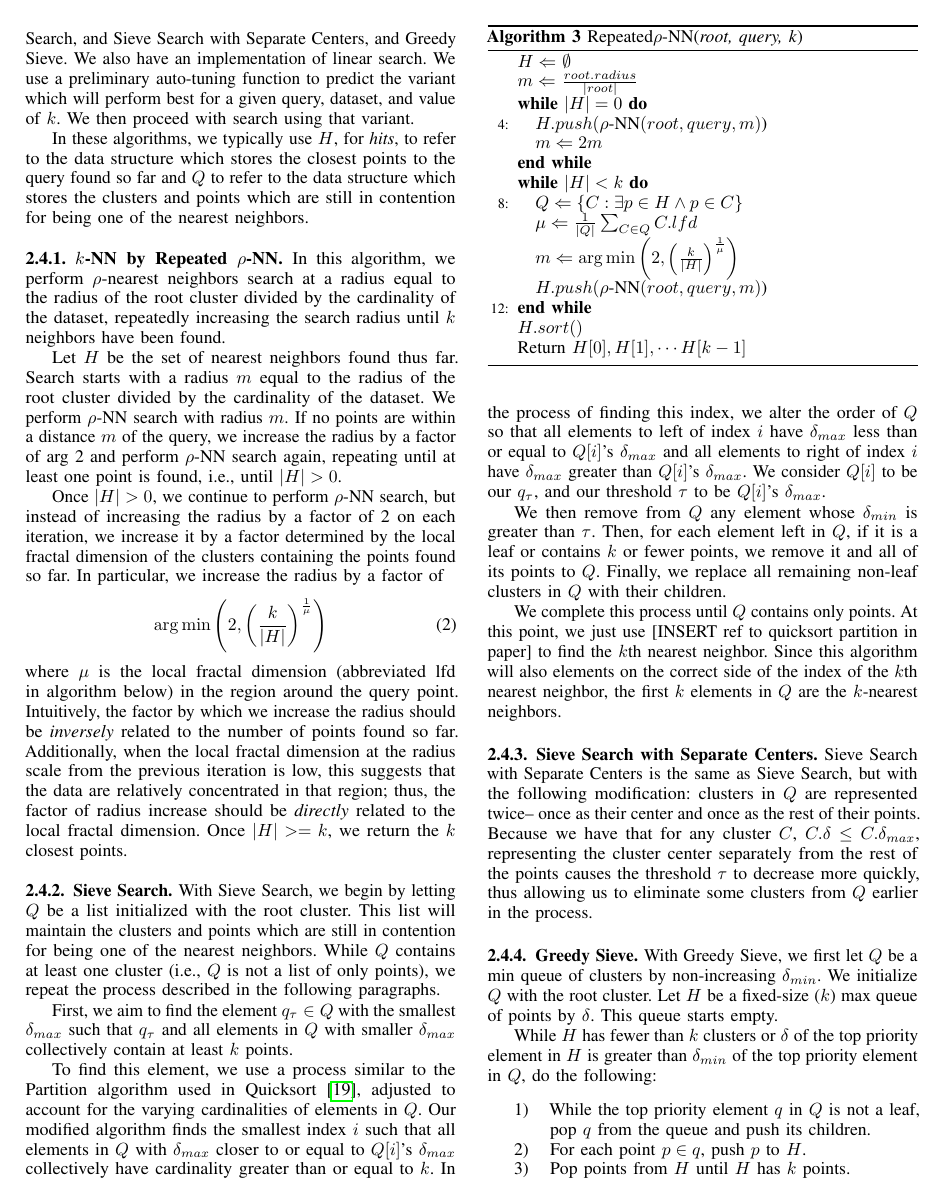
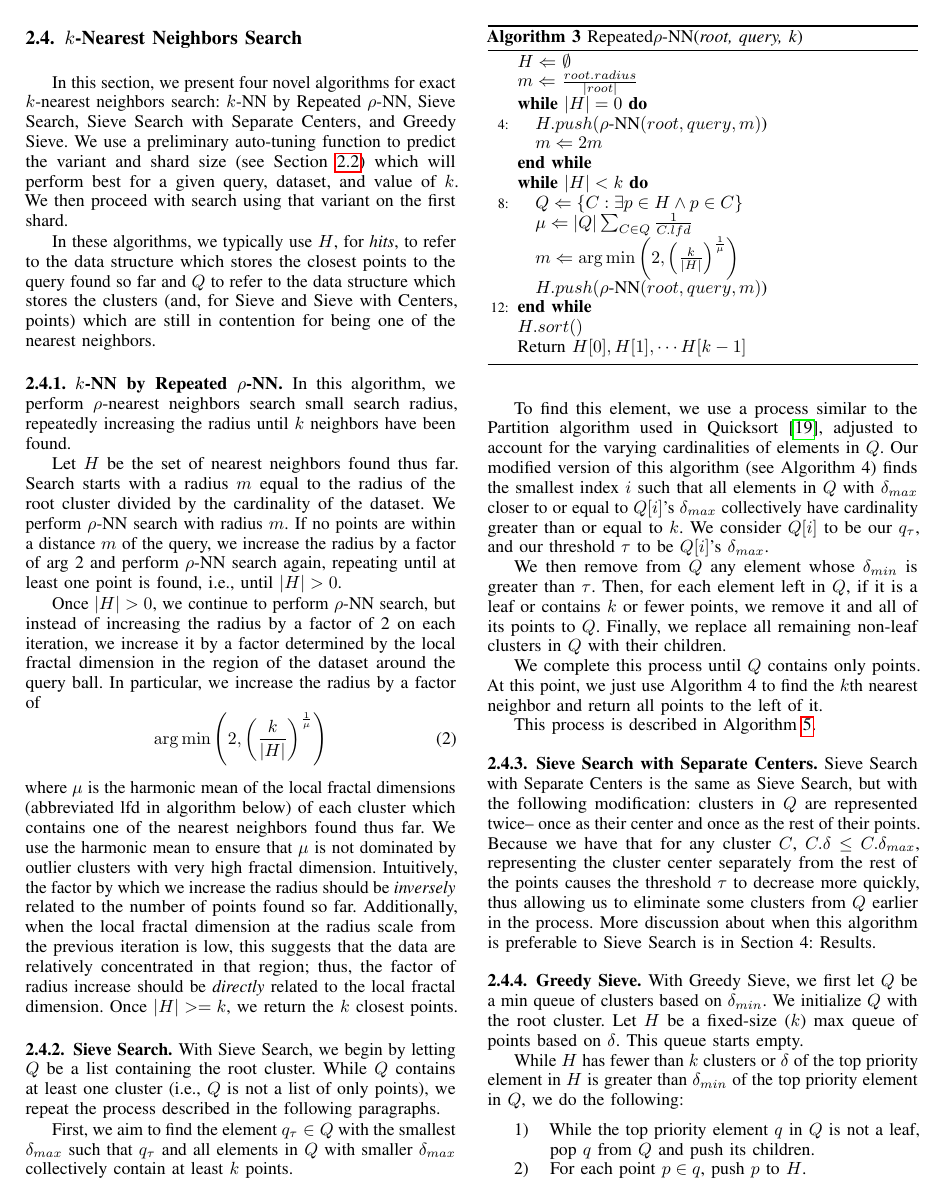
Before and after one commit to URI-ABD/cakes-paper, a LaTeX paper (paper.tex, which reads sections/2-methods.tex): page 5 of 8. Compiled offline with pdfLaTeX.

Commit message:
more clarity changes

```diff
--- a/sections/2-methods.tex
+++ b/sections/2-methods.tex
@@ -258,21 +259,20 @@ The asymptotic complexity of $\rho$-nearest neighbors is the same as in ~\cite{i
 \subsection{\texorpdfstring{$k$}{k}-Nearest Neighbors Search}
 \label{subsec:methods:knn-search}
 
-In this section, we present four novel algorithms for $k$-nearest neighbors search: $k$-NN by Repeated $\rho$-NN, Sieve Search, and Sieve Search with Separate Centers,
-and  Greedy Sieve.
-We also have an implementation of linear search. We use a preliminary auto-tuning function to predict the variant which will perform
-best for a given query, dataset, and value of $k$. We then proceed with search using that variant.
+In this section, we present four novel algorithms for exact $k$-nearest neighbors search: $k$-NN by Repeated $\rho$-NN, Sieve Search, Sieve Search with Separate Centers,
+and Greedy Sieve.
+We use a preliminary auto-tuning function to predict the variant and shard size (see Section~\ref{subsec:methods:index-building}) which will perform
+best for a given query, dataset, and value of $k$. We then proceed with search using that variant on the first shard.
 
 In these algorithms, we typically use $H$, for \emph{hits}, to refer to the data structure which stores the closest points to the query found so far and
-$Q$ to refer to the data structure which stores the clusters and points which are still in contention for being one of the nearest neighbors.
+$Q$ to refer to the data structure which stores the clusters (and, for Sieve and Sieve with Centers, points) which are still in contention for being one of the nearest neighbors.
 
 
 \subsubsection{$k$-NN by Repeated $\rho$-NN}
 \label{subsubsec:methods:knn-search:repeated-rnn}
 
 
-In this algorithm, we perform $\rho$-nearest neighbors search at a radius equal to the radius of the root cluster divided by
-the cardinality of the dataset, repeatedly increasing the search radius until $k$ neighbors
+In this algorithm, we perform $\rho$-nearest neighbors search small search radius, repeatedly increasing the radius until $k$ neighbors
 have been found.
 
 Let $H$ be the set of nearest neighbors found thus far.
@@ -285,10 +285,13 @@ until $|H| > 0$.
 
 Once $|H| > 0$, we continue to perform $\rho$-NN search, but instead of
 increasing the radius by a factor of 2 on each iteration, we increase it by a factor determined
-by the local fractal dimension of the clusters containing the points found so far. In particular,
+by the local fractal dimension in the region of the dataset around the query ball.
+In particular,
 we increase the radius by a factor of
 \begin{equation} \argmin \left(2, \left({\frac{k}{|H|}}\right)^{\frac{1}{\mu}}\right) \label{2} \end{equation}
-where $\mu$ is the local fractal dimension (abbreviated lfd in algorithm below) in the region around the query point.
+where $\mu$ is the harmonic mean of the local fractal dimensions (abbreviated lfd in algorithm below) of
+each cluster which contains one of the nearest neighbors found thus far. We use the harmonic mean to
+ensure that $\mu$ is not dominated by outlier clusters with very high fractal dimension.
 Intuitively, the factor by which we increase the radius should be \emph{inversely} related to the number of points found so far.
 Additionally, when the local fractal dimension at the radius scale from the previous iteration is low, this suggests that the data
 are relatively concentrated in that region; thus, the factor of radius increase should be \emph{directly} related to the
@@ -318,8 +321,7 @@ local fractal dimension. Once $|H| >= k$, we return the $k$ closest points.
 
 \subsubsection{Sieve Search}
 \label{subsubsec:methods:knn-search:sieve}
-With Sieve Search, we begin by letting $Q$ be a list initialized with the root cluster. This list will maintain the
-clusters and points which are still in contention for being one of the nearest neighbors.
+With Sieve Search, we begin by letting $Q$ be a list containing the root cluster.
 While $Q$ contains at least one cluster (i.e., $Q$ is not a list of only points), we repeat the process described in
 the following paragraphs.
 
@@ -328,11 +330,10 @@ we aim to find the element $q_{\tau} \in Q$ with the smallest $\delta_{max}$ suc
 $q_{\tau}$ and all elements in $Q$ with smaller $\delta_{max}$ collectively contain at least $k$ points.
 
 To find this element,
-we use a process similar to the Partition algorithm used in Quicksort~\cite{10.1093/comjnl/5.1.10}, adjusted to account for the varying cardinalities of elements in $Q$. Our modified algorithm finds the smallest index $i$ such
+we use a process similar to the Partition algorithm used in Quicksort~\cite{10.1093/comjnl/5.1.10}, adjusted to account for the varying cardinalities of elements in $Q$.
+Our modified version of this algorithm (see Algorithm 4) finds the smallest index $i$ such
 that all elements in $Q$ with $\delta_{max}$ closer to or equal to $Q[i]$'s $\delta_{max}$ collectively have cardinality greater
-than or equal to $k$. In the process of finding this index, we alter the order of $Q$ so that all elements to left
-of index $i$ have $\delta_{max}$ less than or equal to $Q[i]$'s $\delta_{max}$ and all elements to right of index $i$
-have $\delta_{max}$ greater than $Q[i]$'s $\delta_{max}$. We consider $Q[i]$ to be our $q_{\tau}$, and our threshold
+than or equal to $k$. We consider $Q[i]$ to be our $q_{\tau}$, and our threshold
 $\tau$ to be $Q[i]$'s $\delta_{max}$.
 
 We then remove from $Q$ any element whose $\delta_{min}$ is greater than $\tau$. Then, for each element left
@@ -340,10 +341,10 @@ in $Q$, if it is a leaf or contains $k$ or fewer points, we remove it and all of
 replace all remaining non-leaf clusters in $Q$ with their children.
 
 We complete this process until $Q$ contains only points. At this point, we
-just use [INSERT ref to quicksort partition in paper] to find the $k$th
-nearest neighbor. Since this algorithm will also elements on the correct side of
-the index of the $k$th nearest neighbor, the first $k$ elements in $Q$ are the $k$-nearest neighbors.
+just use Algorithm 4 to find the $k$th
+nearest neighbor and return all points to the left of it.
 
+This process is described in Algorithm~\ref{alg:sieve}.
 
 \begin{algorithm} % enter the algorithm environment
     \caption{QuicksortPartition(\emph{Q, k, l, r})} % give the algorithm a caption
@@ -417,20 +418,21 @@ Sieve Search with Separate Centers is the same as Sieve Search, but with the fol
 in $Q$ are represented twice-- once as their center and once as the rest of their points.
 Because we have that for any cluster $C$, $C.\delta \leq C.\delta_{max}$, representing the cluster
 center separately from the rest of the points causes the threshold $\tau$ to decrease more quickly,
-thus allowing us to eliminate some clusters from $Q$ earlier in the process.
+thus allowing us to eliminate some clusters from $Q$ earlier in the process. More discussion about
+when this algorithm is preferable to Sieve Search is in Section 4: Results.
 
 
 \subsubsection{Greedy Sieve}
 \label{subsubsec:methods:knn-search:greedy-search}
 
-With Greedy Sieve, we first let $Q$ be a min queue of clusters by non-increasing $\delta_{min}$. We initialize $Q$ with the root cluster.
-Let $H$ be a fixed-size ($k$) max queue of points by $\delta$. This queue starts empty.
+With Greedy Sieve, we first let $Q$ be a min queue of clusters based on $\delta_{min}$. We initialize $Q$ with the root cluster.
+Let $H$ be a fixed-size ($k$) max queue of points based on $\delta$. This queue starts empty.
 
 While $H$ has fewer than $k$ clusters or $\delta$ of the top priority element in $H$ is greater
-than $\delta_{min}$ of the top priority element in $Q$, do the following:
+than $\delta_{min}$ of the top priority element in $Q$, we do the following:
 \begin{enumerate}
-\item While the top priority element $q$ in $Q$ is not a leaf, pop $q$ from the queue and push its children.
+\item While the top priority element $q$ in $Q$ is not a leaf, pop $q$ from $Q$ and push its children.
 \item For each point $p \in q$, push $p$ to $H$.
-\item Pop points from $H$ until $H$ has $k$ points.
+\item Pop from $H$ until $H$ has $k$ points.
 \end{enumerate}
 After this process, the points left in $H$ are the $k$ nearest neighbors of $q$.
```
Also changed, not shown: sections/3-datasets.tex (+8 -9 lines), sections/2-methods.tex (21 more changed lines).
